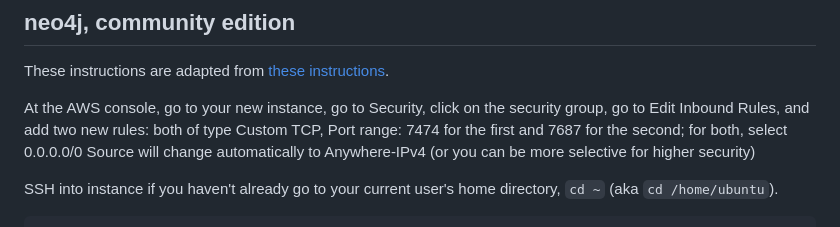
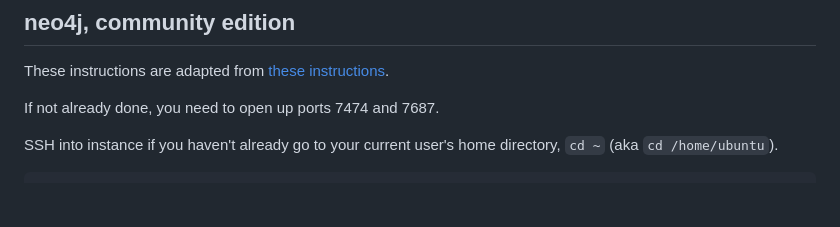
Before and after one commit to Pretty-Good-Freedom-Tech/hasenpfeffr-prepackaged, a Markdown page: docs/STEP1_NEO4J.md, the part around the change. GitHub-like rendering; blank space fills up the shorter version.

```diff
--- a/docs/STEP1_NEO4J.md
+++ b/docs/STEP1_NEO4J.md
@@ -7,7 +7,7 @@ We will be installing neo4j community edition, neo4j graph data science, and APO
 
 These instructions are adapted from [these instructions](https://neo4j.com/docs/operations-manual/current/installation/linux/debian/#debian-installation).
 
-At the AWS console, go to your new instance, go to Security, click on the security group, go to Edit Inbound Rules, and add two new rules: both of type Custom TCP, Port range: 7474 for the first and 7687 for the second; for both, select 0.0.0.0/0 Source will change automatically to Anywhere-IPv4 (or you can be more selective for higher security)
+If not already done, you need to open up ports 7474 and 7687.
 
 SSH into instance if you haven't already go to your current user's home directory, `cd ~` (aka `cd /home/ubuntu`).
 
```
